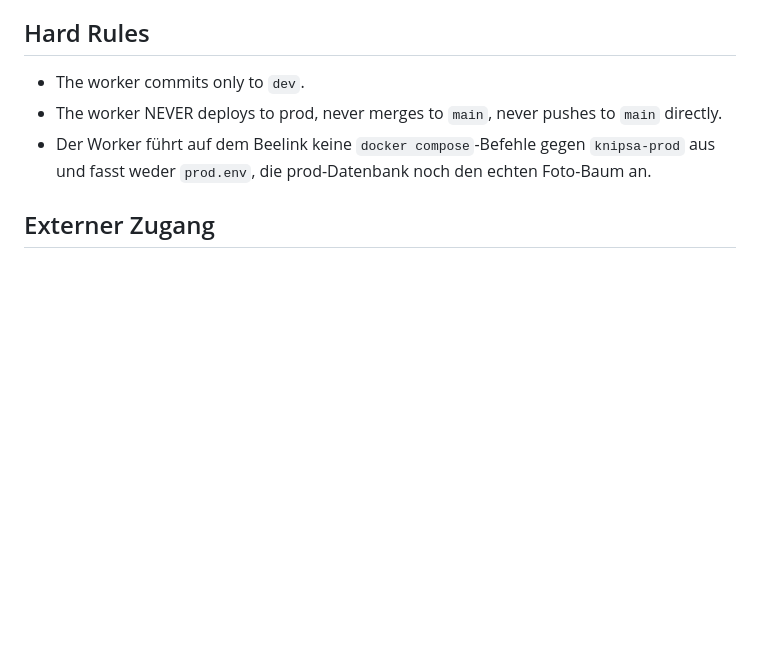
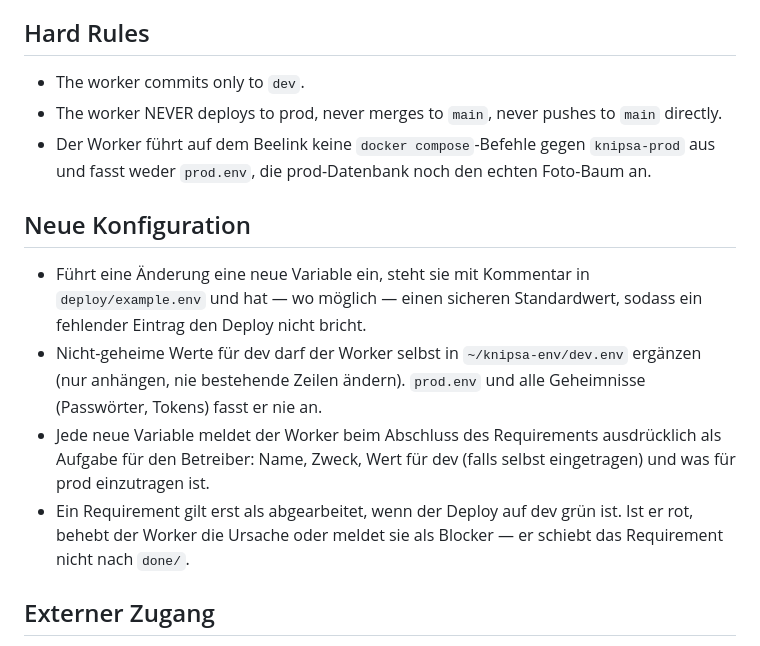
Before and after one commit to kruianer/knipsa, a Markdown page: delivery/devops.md, the part around the change. Rendered like a GitHub page; blank space fills up the shorter version.

Commit message:
devops: Regeln fuer neue Konfiguration und gruenen dev-Deploy
Co-Authored-By: Claude Opus 5.5 (1M context) <noreply@anthropic.com>

```diff
--- a/delivery/devops.md
+++ b/delivery/devops.md
@@ -84,6 +84,22 @@ URL. Schlägt ein Schritt fehl, bleibt die laufende Version stehen.
   `knipsa-prod` aus und fasst weder `prod.env`, die prod-Datenbank noch
   den echten Foto-Baum an.
 
+## Neue Konfiguration
+
+- Führt eine Änderung eine neue Variable ein, steht sie mit Kommentar in
+  `deploy/example.env` und hat — wo möglich — einen sicheren Standardwert,
+  sodass ein fehlender Eintrag den Deploy nicht bricht.
+- Nicht-geheime Werte für dev darf der Worker selbst in
+  `~/knipsa-env/dev.env` ergänzen (nur anhängen, nie bestehende Zeilen
+  ändern). `prod.env` und alle Geheimnisse (Passwörter, Tokens) fasst er
+  nie an.
+- Jede neue Variable meldet der Worker beim Abschluss des Requirements
+  ausdrücklich als Aufgabe für den Betreiber: Name, Zweck, Wert für dev
+  (falls selbst eingetragen) und was für prod einzutragen ist.
+- Ein Requirement gilt erst als abgearbeitet, wenn der Deploy auf dev
+  grün ist. Ist er rot, behebt der Worker die Ursache oder meldet sie als
+  Blocker — er schiebt das Requirement nicht nach `done/`.
+
 ## Externer Zugang
 
 Kein Port am Router — weder für Web noch für SSH. Alles läuft über
```
